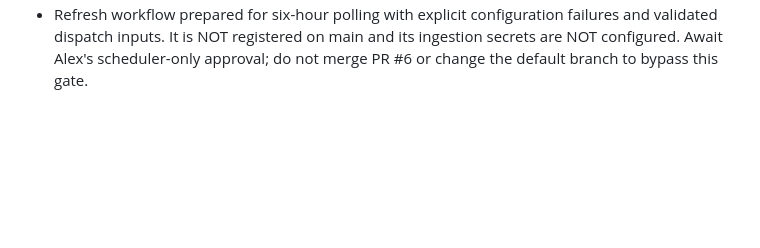
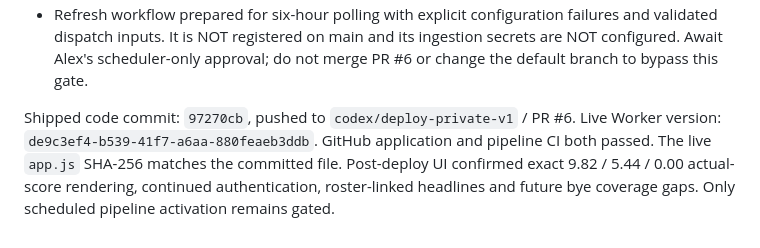
Before and after one commit to Zelus7/fantasy-dvp-builder, a Markdown page: docs/reliability-release.md, the part around one of its changes. Drawn GitHub-style; blank space fills up the shorter version.

Commit message:
docs: record release verification and scheduler gate

```diff
--- a/docs/reliability-release.md
+++ b/docs/reliability-release.md
@@ -145,3 +145,10 @@ Ask only for actual missing authority, credentials, or material product choices.
   failures and validated dispatch inputs. It is NOT registered on main and its
   ingestion secrets are NOT configured. Await Alex's scheduler-only approval;
   do not merge PR #6 or change the default branch to bypass this gate.
+
+Shipped code commit: `97270cb`, pushed to `codex/deploy-private-v1` / PR #6.
+Live Worker version: `de9c3ef4-b539-41f7-a6aa-880feaeb3ddb`.
+GitHub application and pipeline CI both passed. The live `app.js` SHA-256
+matches the committed file. Post-deploy UI confirmed exact 9.82 / 5.44 / 0.00
+actual-score rendering, continued authentication, roster-linked headlines and
+future bye coverage gaps. Only scheduled pipeline activation remains gated.
```
Also changed, not shown: other parts of docs/reliability-release.md (+1 -1 lines).
